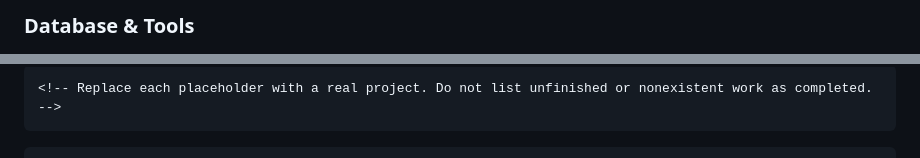
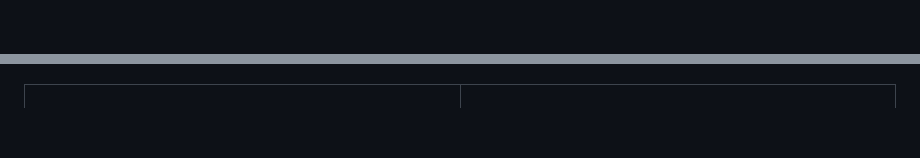
Before and after one commit to phamdung2301/phamdung2301, a Markdown page: README.md, 2 parts joined by grey strips. Drawn GitHub-style; blank space fills up the shorter version.

````diff
--- a/README.md
+++ b/README.md
@@ -73,4 +50,2 @@ public class Developer {
 </p>
-```
-### Database & Tools
 
@@ -94,6 +55,2 @@ public class Developer {
 
-```{=html}
-<!-- Replace each placeholder with a real project. Do not list unfinished or nonexistent work as completed. -->
-```
-```{=html}
 <table>
````
Also changed, not shown: other parts of README.md (+91 -259 lines).
